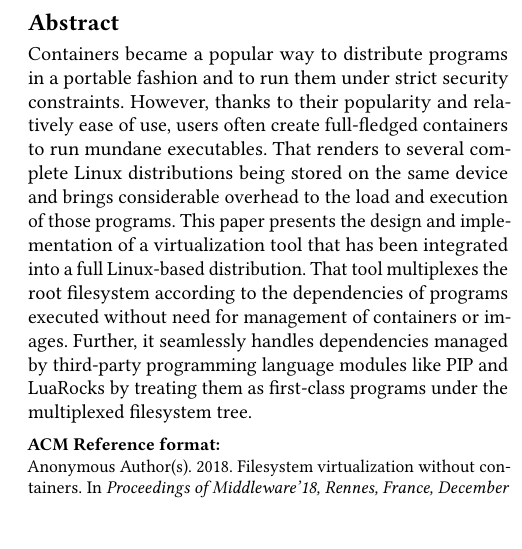
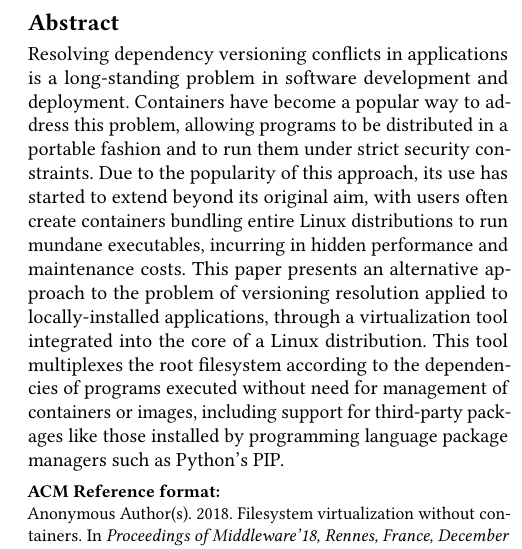
Before and after one commit to gobolinux/paper-runner, a LaTeX paper (Runner.tex): part of one column of page 1 of 6, cut so that both start at the same text. Compiled offline with pdfLaTeX.

Commit message:
new abstract

```diff
--- a/Runner.tex
+++ b/Runner.tex
@@ -33,16 +33,18 @@
 \renewcommand{\shortauthors}{Void et al.}
 
 \begin{abstract}
-Containers became a popular way to distribute programs in a portable fashion and to run them
-under strict security constraints. However, thanks to their popularity and relatively ease
-of use, users often create full-fledged containers to run mundane executables. That renders to
-several complete Linux distributions being stored on the same device and brings considerable
-overhead to the load and execution of those programs. This paper presents the design and
-implementation of a virtualization tool that has been integrated into a full Linux-based
-distribution. That tool multiplexes the root filesystem according to the dependencies of programs
-executed without need for management of containers or images. Further, it seamlessly handles
-dependencies managed by third-party programming language modules like PIP and LuaRocks by treating
-them as first-class programs under the multiplexed filesystem tree.
+Resolving dependency versioning conflicts in applications is a long-standing problem in
+software development and deployment. Containers have become a popular way to address this
+problem, allowing programs to be distributed in a portable fashion and to run them under strict
+security constraints. Due to the popularity of this approach, its use has started to extend
+beyond its original aim, with users often create containers bundling entire Linux distributions
+to run mundane executables, incurring in hidden performance and maintenance costs.
+This paper presents an alternative approach to the problem of versioning resolution applied
+to locally-installed applications, through a virtualization tool integrated into the core
+of a Linux distribution. This tool multiplexes the root filesystem according to the
+dependencies of programs executed without need for management of containers or images,
+including support for third-party packages like those installed by programming language
+package managers such as Python's PIP.
 \end{abstract}
 
 \maketitle
```
